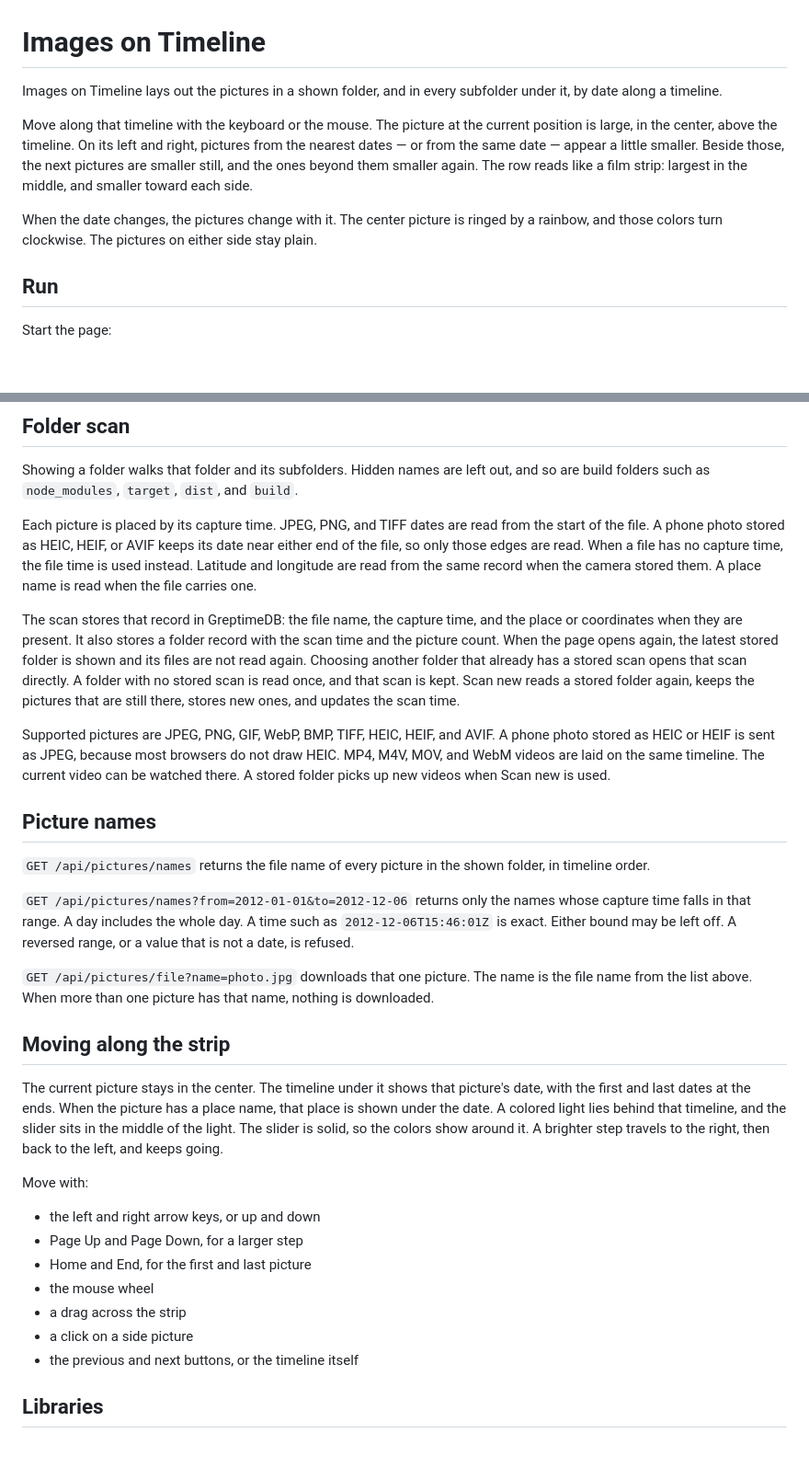
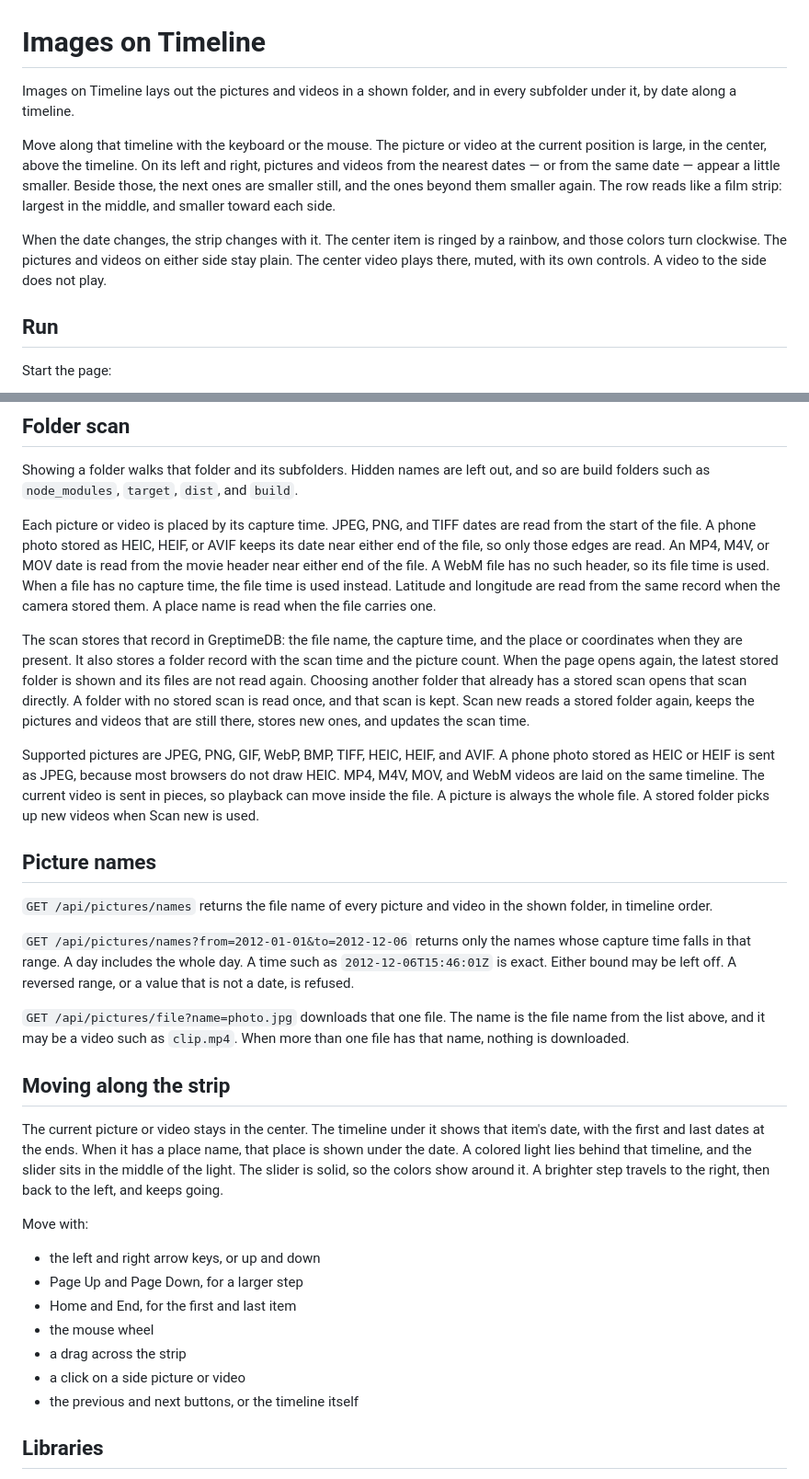
Before and after one commit to nordlyse/ImagesOnTimeline, a Markdown page: README.md, 2 parts joined by grey strips. Shown at 92% size. Drawn GitHub-style; blank space fills up the shorter version.

Commit message:
readme is updated

```diff
--- a/README.md
+++ b/README.md
@@ -1,10 +1,10 @@
 # Images on Timeline
 
-Images on Timeline lays out the pictures in a shown folder, and in every subfolder under it, by date along a timeline.
+Images on Timeline lays out the pictures and videos in a shown folder, and in every subfolder under it, by date along a timeline.
 
-Move along that timeline with the keyboard or the mouse. The picture at the current position is large, in the center, above the timeline. On its left and right, pictures from the nearest dates — or from the same date — appear a little smaller. Beside those, the next pictures are smaller still, and the ones beyond them smaller again. The row reads like a film strip: largest in the middle, and smaller toward each side.
+Move along that timeline with the keyboard or the mouse. The picture or video at the current position is large, in the center, above the timeline. On its left and right, pictures and videos from the nearest dates — or from the same date — appear a little smaller. Beside those, the next ones are smaller still, and the ones beyond them smaller again. The row reads like a film strip: largest in the middle, and smaller toward each side.
 
-When the date changes, the pictures change with it. The center picture is ringed by a rainbow, and those colors turn clockwise. The pictures on either side stay plain.
+When the date changes, the strip changes with it. The center item is ringed by a rainbow, and those colors turn clockwise. The pictures and videos on either side stay plain. The center video plays there, muted, with its own controls. A video to the side does not play.
 
 ## Run
 
@@ -50,32 +50,32 @@ psql -h 127.0.0.1 -p 4003 -d public -U greptime
 
 Showing a folder walks that folder and its subfolders. Hidden names are left out, and so are build folders such as `node_modules`, `target`, `dist`, and `build`.
 
-Each picture is placed by its capture time. JPEG, PNG, and TIFF dates are read from the start of the file. A phone photo stored as HEIC, HEIF, or AVIF keeps its date near either end of the file, so only those edges are read. When a file has no capture time, the file time is used instead. Latitude and longitude are read from the same record when the camera stored them. A place name is read when the file carries one.
+Each picture or video is placed by its capture time. JPEG, PNG, and TIFF dates are read from the start of the file. A phone photo stored as HEIC, HEIF, or AVIF keeps its date near either end of the file, so only those edges are read. An MP4, M4V, or MOV date is read from the movie header near either end of the file. A WebM file has no such header, so its file time is used. When a file has no capture time, the file time is used instead. Latitude and longitude are read from the same record when the camera stored them. A place name is read when the file carries one.
 
-The scan stores that record in GreptimeDB: the file name, the capture time, and the place or coordinates when they are present. It also stores a folder record with the scan time and the picture count. When the page opens again, the latest stored folder is shown and its files are not read again. Choosing another folder that already has a stored scan opens that scan directly. A folder with no stored scan is read once, and that scan is kept. Scan new reads a stored folder again, keeps the pictures that are still there, stores new ones, and updates the scan time.
+The scan stores that record in GreptimeDB: the file name, the capture time, and the place or coordinates when they are present. It also stores a folder record with the scan time and the picture count. When the page opens again, the latest stored folder is shown and its files are not read again. Choosing another folder that already has a stored scan opens that scan directly. A folder with no stored scan is read once, and that scan is kept. Scan new reads a stored folder again, keeps the pictures and videos that are still there, stores new ones, and updates the scan time.
 
-Supported pictures are JPEG, PNG, GIF, WebP, BMP, TIFF, HEIC, HEIF, and AVIF. A phone photo stored as HEIC or HEIF is sent as JPEG, because most browsers do not draw HEIC. MP4, M4V, MOV, and WebM videos are laid on the same timeline. The current video can be watched there. A stored folder picks up new videos when Scan new is used.
+Supported pictures are JPEG, PNG, GIF, WebP, BMP, TIFF, HEIC, HEIF, and AVIF. A phone photo stored as HEIC or HEIF is sent as JPEG, because most browsers do not draw HEIC. MP4, M4V, MOV, and WebM videos are laid on the same timeline. The current video is sent in pieces, so playback can move inside the file. A picture is always the whole file. A stored folder picks up new videos when Scan new is used.
 
 ## Picture names
 
-`GET /api/pictures/names` returns the file name of every picture in the shown folder, in timeline order.
+`GET /api/pictures/names` returns the file name of every picture and video in the shown folder, in timeline order.
 
 `GET /api/pictures/names?from=2012-01-01&to=2012-12-06` returns only the names whose capture time falls in that range. A day includes the whole day. A time such as `2012-12-06T15:46:01Z` is exact. Either bound may be left off. A reversed range, or a value that is not a date, is refused.
 
-`GET /api/pictures/file?name=photo.jpg` downloads that one picture. The name is the file name from the list above. When more than one picture has that name, nothing is downloaded.
+`GET /api/pictures/file?name=photo.jpg` downloads that one file. The name is the file name from the list above, and it may be a video such as `clip.mp4`. When more than one file has that name, nothing is downloaded.
 
 ## Moving along the strip
 
-The current picture stays in the center. The timeline under it shows that picture's date, with the first and last dates at the ends. When the picture has a place name, that place is shown under the date. A colored light lies behind that timeline, and the slider sits in the middle of the light. The slider is solid, so the colors show around it. A brighter step travels to the right, then back to the left, and keeps going.
+The current picture or video stays in the center. The timeline under it shows that item's date, with the first and last dates at the ends. When it has a place name, that place is shown under the date. A colored light lies behind that timeline, and the slider sits in the middle of the light. The slider is solid, so the colors show around it. A brighter step travels to the right, then back to the left, and keeps going.
 
 Move with:
 
 - the left and right arrow keys, or up and down
 - Page Up and Page Down, for a larger step
-- Home and End, for the first and last picture
+- Home and End, for the first and last item
 - the mouse wheel
 - a drag across the strip
-- a click on a side picture
+- a click on a side picture or video
 - the previous and next buttons, or the timeline itself
 
 ## Libraries
```
